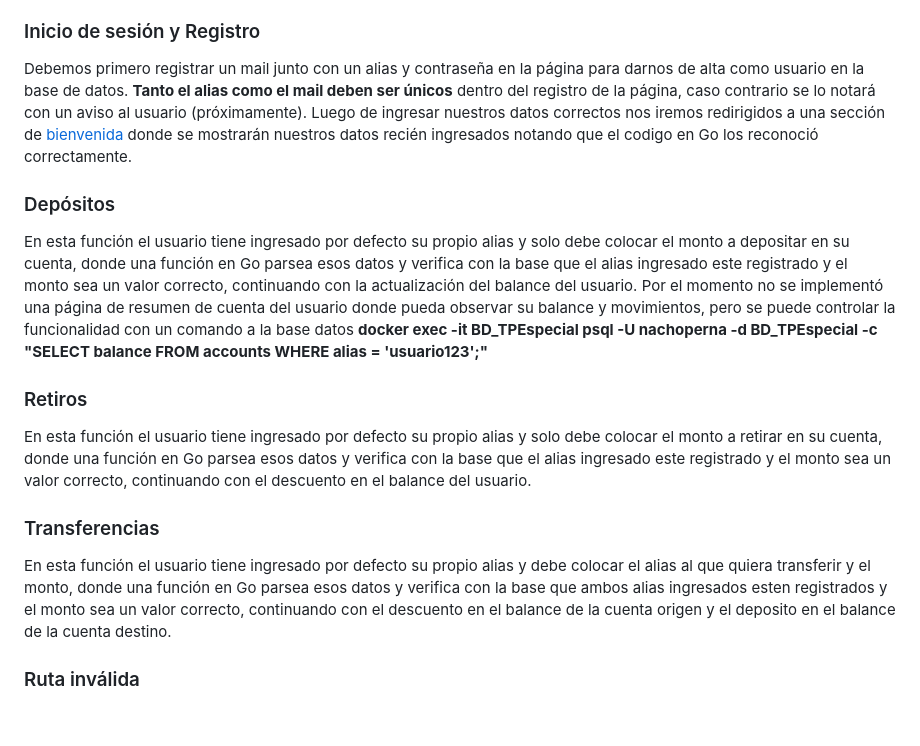
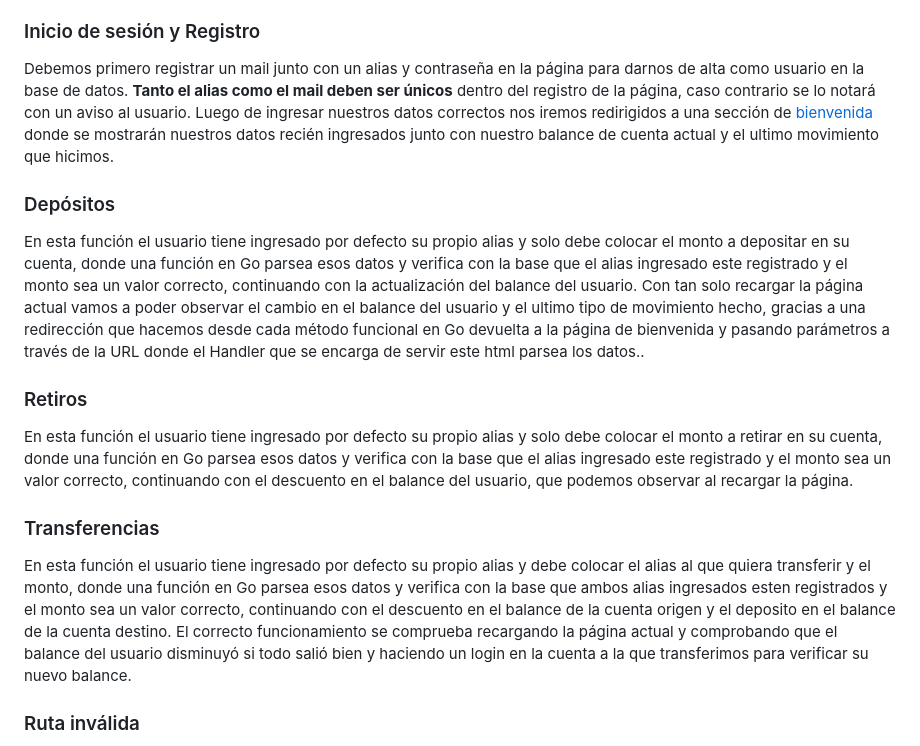
Before and after one commit to nachoperna/Programacion-Web, a Markdown page: TP_Especial/README.md, the part around the change. Drawn GitHub-style; blank space fills up the shorter version.

Commit message:
info de actualizacion del saldo en el /home

```diff
--- a/TP_Especial/README.md
+++ b/TP_Especial/README.md
@@ -25,25 +25,31 @@ Go.
 Se sirve un [index.html](./static/index.html) que organiza una página de bienvenida con un **Título**, **Logos** y **Diseños personalizados** donde encontramos información de lo que podremos hacer dentro de la página y una sección para darnos de alta como usuario si no somos clientes ya, y una seccion para ingresar a nuestra cuenta si ya somos clientes.
 
 ### Inicio de sesión y Registro
-Debemos primero registrar un mail junto con un alias y contraseña en la página para darnos de alta como usuario en la base de datos. **Tanto el alias como el mail deben ser únicos** dentro del registro de la página, caso contrario se lo notará con un aviso al usuario (próximamente). Luego de ingresar nuestros datos correctos nos iremos redirigidos a una sección de [bienvenida](./static/bienvenida.html) donde se mostrarán nuestros datos recién ingresados notando que el codigo en Go
-los reconoció correctamente.
+Debemos primero registrar un mail junto con un alias y contraseña en la página para darnos de alta como usuario en la
+base de datos. **Tanto el alias como el mail deben ser únicos** dentro del registro de la página, caso contrario se lo
+notará con un aviso al usuario. Luego de ingresar nuestros datos correctos nos iremos redirigidos a una sección de
+[bienvenida](./static/bienvenida.html) donde se mostrarán nuestros datos recién ingresados junto con nuestro balance de
+cuenta actual y el ultimo movimiento que hicimos.
 
 ### Depósitos
 En esta función el usuario tiene ingresado por defecto su propio alias y solo debe colocar el monto a depositar en su cuenta, donde una función en Go parsea
 esos datos y verifica con la base que el alias ingresado este registrado y el monto sea un valor correcto, continuando
-con la actualización del balance del usuario. Por el momento no se implementó una página de resumen de cuenta del
-usuario donde pueda observar su balance y movimientos, pero se puede controlar la funcionalidad con un comando a la base
-datos **docker exec -it BD_TPEspecial psql -U nachoperna -d BD_TPEspecial -c "SELECT balance FROM accounts WHERE alias = 'usuario123';"**
+con la actualización del balance del usuario. Con tan solo recargar la página actual vamos a poder observar el cambio en
+el balance del usuario y el ultimo tipo de movimiento hecho, gracias a una redirección que hacemos desde cada método
+funcional en Go devuelta a la página de bienvenida y pasando parámetros a través de la URL donde el Handler que se
+encarga de servir este html parsea los datos..
 
 ### Retiros
 En esta función el usuario tiene ingresado por defecto su propio alias y solo debe colocar el monto a retirar en su cuenta, donde una función en Go parsea
 esos datos y verifica con la base que el alias ingresado este registrado y el monto sea un valor correcto, continuando
-con el descuento en el balance del usuario.
+con el descuento en el balance del usuario, que podemos observar al recargar la página.
 
 ### Transferencias
 En esta función el usuario tiene ingresado por defecto su propio alias y debe colocar el alias al que quiera transferir y el monto, donde una función en Go parsea
 esos datos y verifica con la base que ambos alias ingresados esten registrados y el monto sea un valor correcto, continuando
-con el descuento en el balance de la cuenta origen y el deposito en el balance de la cuenta destino.
+con el descuento en el balance de la cuenta origen y el deposito en el balance de la cuenta destino. El correcto
+funcionamiento se comprueba recargando la página actual y comprobando que el balance del usuario disminuyó si todo salió
+bien y haciendo un login en la cuenta a la que transferimos para verificar su nuevo balance.
 
 ### Ruta inválida
 En el caso de que el usuario ingrese una url no reconocida en el código de la página, se servirá un [ruta_invalida.html](./static/ruta_invalida.html) que le indique un error 404 significando que esa sección no se encuentra en la página, con la posibilidad de poder volver al inicio.
```
